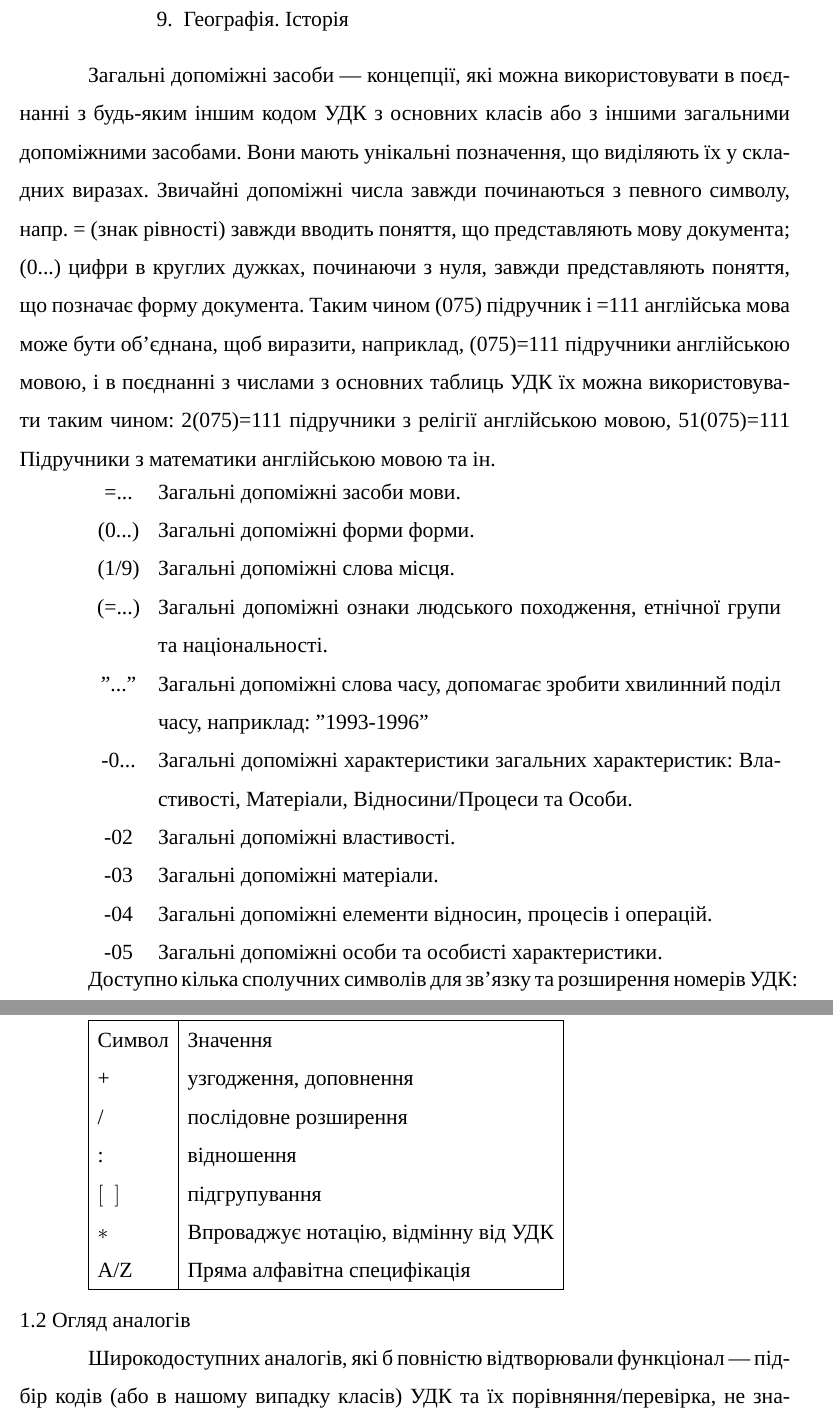
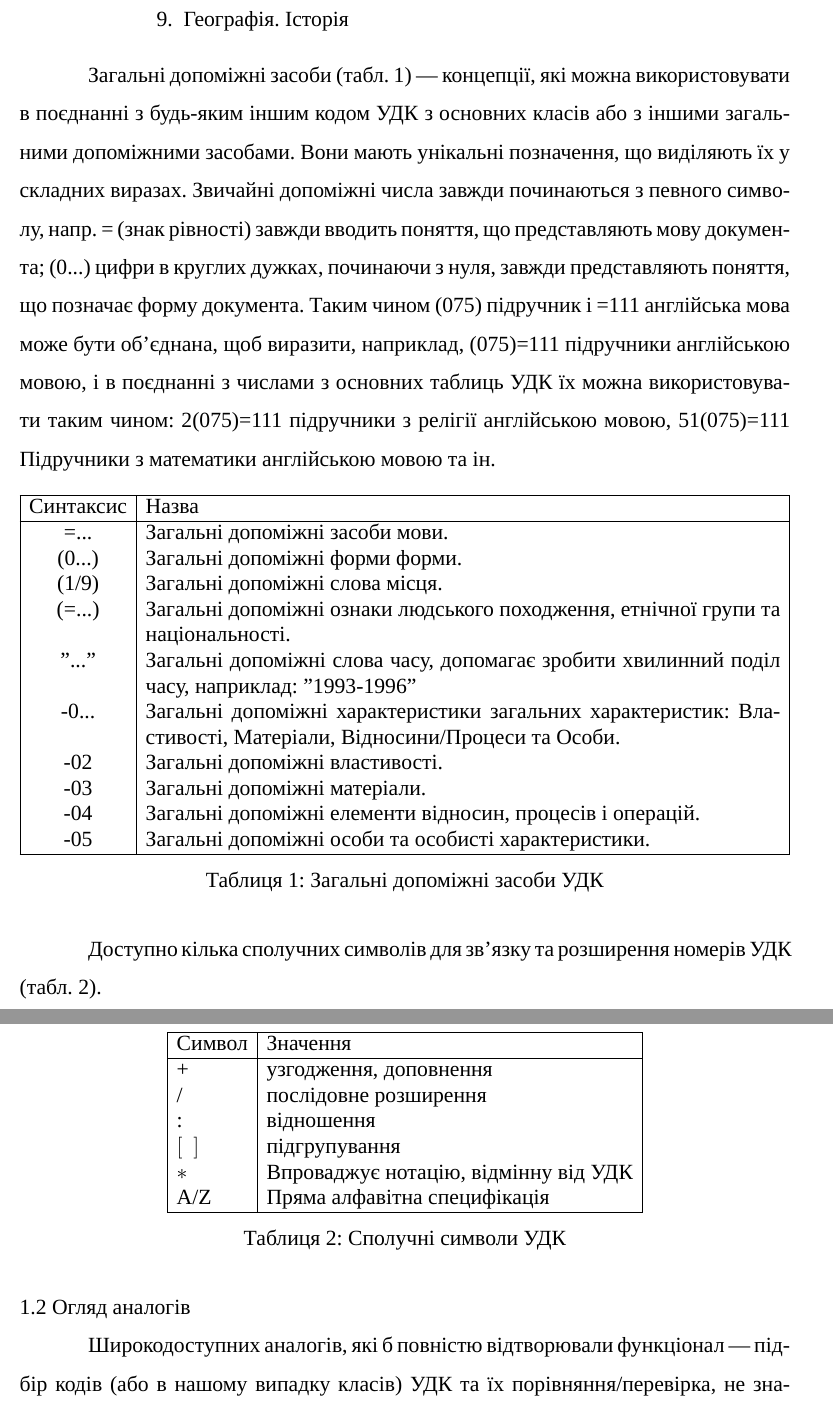
Before and after one commit to dazzlemon/diploma, a LaTeX document (doc/zapiska.tex): two parts of pages 12 and 13 of 60, joined at a grey line, cut so that both start at the same text. Compiled offline with XeLaTeX; a missing font is replaced by an installed copy or a similar font.

Commit message:
all tables have captions now

```diff
--- a/doc/zapiska.tex
+++ b/doc/zapiska.tex
@@ -407,7 +407,7 @@ UML --- Unified Modeling Language, уніфікована мова моделю
     \item Географія. Історія
   \end{enumerate}
 
-  Загальні допоміжні засоби — концепції,
+  Загальні допоміжні засоби (табл. \ref{tab:udc_main}) — концепції,
   які можна використовувати в поєднанні
   з будь-яким іншим кодом УДК з основних класів
   або з іншими загальними допоміжними засобами.
@@ -424,7 +424,12 @@ UML --- Unified Modeling Language, уніфікована мова моделю
   2(075)=111 підручники з релігії англійською мовою,
   51(075)=111 Підручники з математики англійською мовою та ін.
 
-  \begin{tabularx}{\dimexpr\linewidth - \parindent\relax}{cX}
+    \begin{table}[H]
+      \centering
+      \begin{tabularx}{\dimexpr\linewidth - \parindent\relax}{|c|X|}
+    \hline
+    Синтаксис & Назва \\
+    \hline
     =... & Загальні допоміжні засоби мови. \\
     (0...) & Загальні допоміжні форми форми. \\
     (1/9) & Загальні допоміжні слова місця. \\
@@ -438,13 +443,20 @@ UML --- Unified Modeling Language, уніфікована мова моделю
     -03 & Загальні допоміжні матеріали. \\
     -04 & Загальні допоміжні елементи відносин, процесів і операцій. \\
     -05 & Загальні допоміжні особи та особисті характеристики. \\
+    \hline
   \end{tabularx}
-
-  Доступно кілька сполучних символів для зв’язку та розширення номерів УДК:
-
+  \caption{Загальні допоміжні засоби УДК}
+  \label{tab:udc_main}
+\end{table}
+
+  Доступно кілька сполучних символів для зв’язку та розширення номерів УДК (табл. \ref{tab:udc_signs}).
+
+    \begin{table}[H]
+      \centering
   \begin{tabular}{|l|l|}
     \hline
     Символ & Значення \\
+    \hline
     + & узгодження, доповнення \\
     / & послідовне розширення \\
     : & відношення \\
@@ -453,6 +465,9 @@ UML --- Unified Modeling Language, уніфікована мова моделю
     A/Z & Пряма алфавітна специфікація \\
     \hline
   \end{tabular}
+  \caption{Сполучні символи УДК}
+  \label{tab:udc_signs}
+\end{table}
 
   \subsection{Огляд аналогів}
   Широкодоступних аналогів, які б повністю відтворювали функціонал ---
```
Also changed, not shown: doc/zapiska.tex (16 more changed lines).
